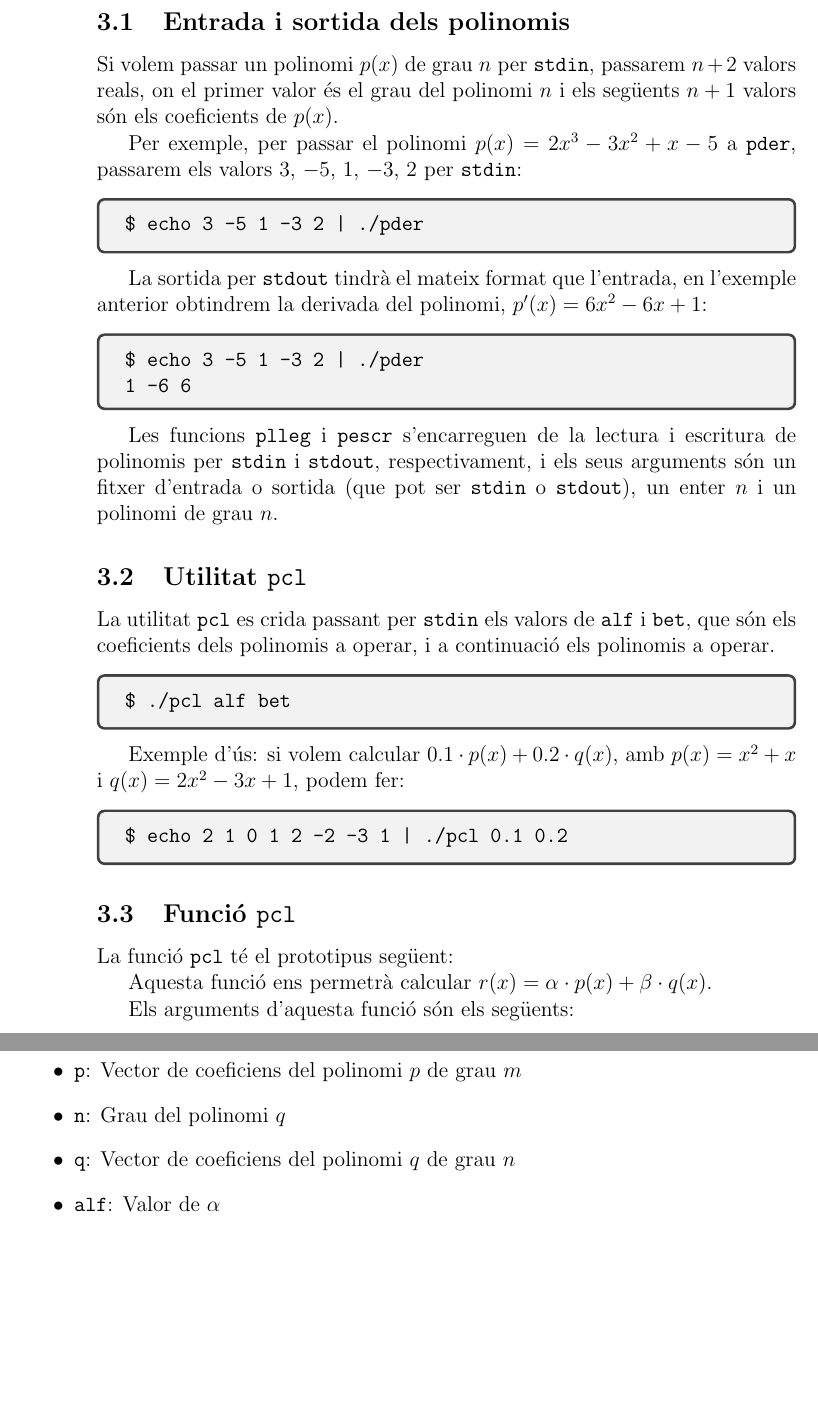
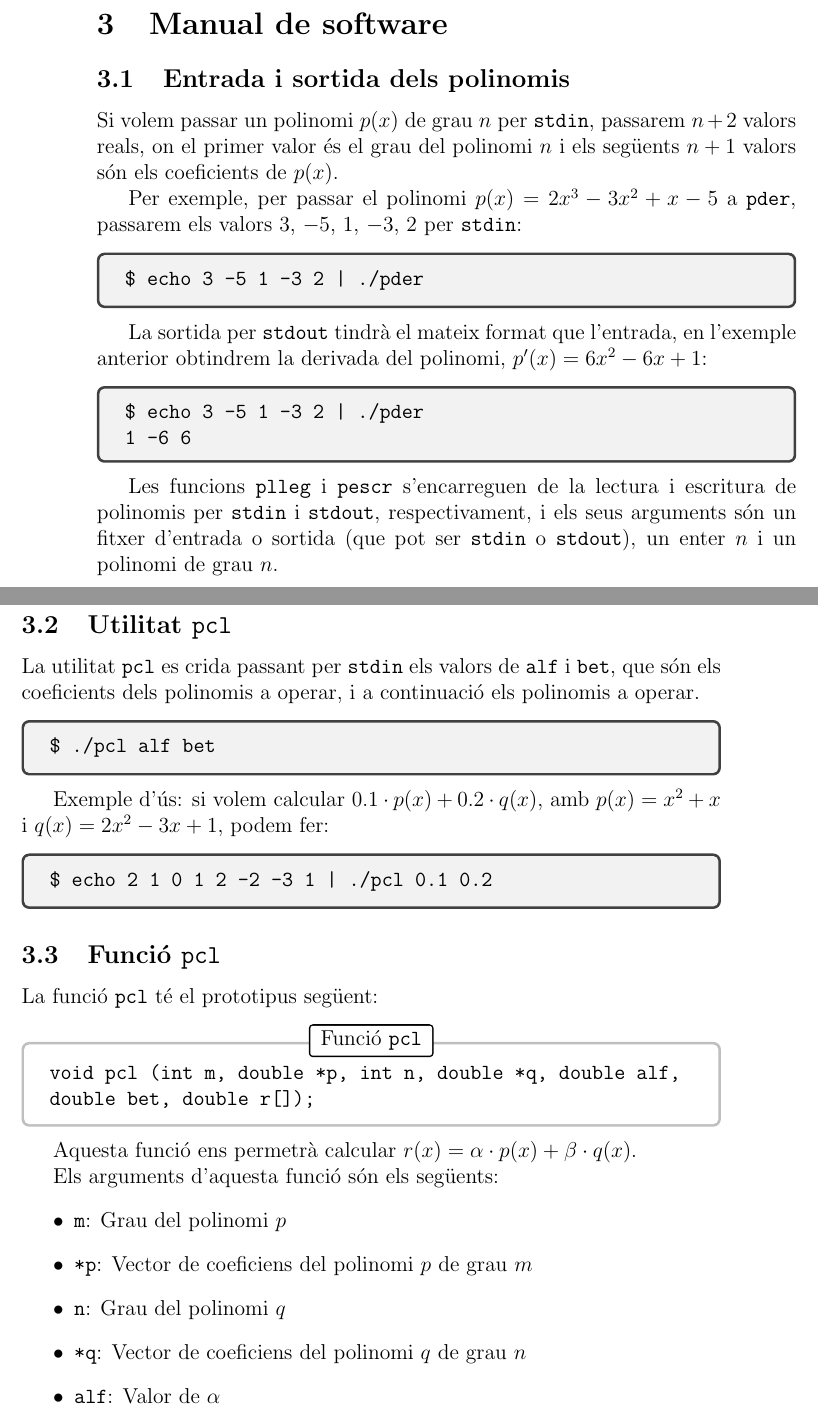
Before and after one commit to arnaudelrio/metodes-primera-polinomis, a LaTeX document (Memoria.tex): two parts of pages 4 and 5 of 10 before the commit and two parts of pages 4 and 5 of 11 after it, joined at a grey line, cut at the place of the change, the shorter picture padded with empty space. The pictures show the PDF file Memoria.pdf that the author committed with the source.

Commit message:
Working on this project

```diff
--- a/Memoria.tex
+++ b/Memoria.tex
@@ -88,6 +87,8 @@ La sortida per \texttt{stdout} tindrà el mateix format que l'entrada, en l'exem
 
 Les funcions \texttt{plleg} i \texttt{pescr} s'encarreguen de la lectura i escritura de polinomis per \texttt{stdin} i \texttt{stdout}, respectivament, i els seus arguments són un fitxer d'entrada o sortida (que pot ser \texttt{stdin} o \texttt{stdout}), un enter $n$ i un polinomi de grau $n$.
 
+\newpage
+
 \subsection{Utilitat \texttt{pcl}}
 La utilitat \texttt{pcl} es crida passant per \texttt{stdin} els valors de \texttt{alf} i \texttt{bet}, que són els coeficients dels polinomis a operar, i a continuació els polinomis a operar.
 \bash{./pcl alf bet}
@@ -99,16 +100,16 @@ Exemple d'ús: si volem calcular $0.1 \cdot p(x) + 0.2 \cdot q(x)$, amb $p(x) =
 \subsection{Funció \texttt{pcl}}
 La funció \texttt{pcl} té el prototipus següent:
 
-% \fn{pcl}{void pcl (int m, double *p, int n, double *q, double alf, double bet, double r[]);}
+\fn{pcl}{void pcl (int m, double *p, int n, double *q, double alf, double bet, double r[]);}
 
 Aquesta funció ens permetrà calcular $r(x) = \alpha \cdot p(x) + \beta \cdot q(x)$.
 
 Els arguments d'aquesta funció són els següents:
 \begin{itemize}
     \item \texttt{m}: Grau del polinomi $p$
-    \item \texttt{p}: Vector de coeficiens del polinomi $p$ de grau $m$
+    \item \texttt{*p}: Vector de coeficiens del polinomi $p$ de grau $m$
     \item \texttt{n}: Grau del polinomi $q$
-    \item \texttt{q}: Vector de coeficiens del polinomi $q$ de grau $n$
+    \item \texttt{*q}: Vector de coeficiens del polinomi $q$ de grau $n$
     \item \texttt{alf}: Valor de $\alpha$
     \item \texttt{bet}: Valor de $\beta$
     \item \texttt{r}: Vector on escriure el resultat de la combinació lineal. La reserva de memòria està gestionada per la funció que crida a \texttt{pcl}.
@@ -131,11 +134,13 @@ Aquesta funció ens permet multiplicar dos polinomis $p$ i $q$ i escriure el res
 Els arguments d'aquesta funció són els següents:
 \begin{itemize}
     \item \texttt{m}: Grau del polinomi $p$
-    \item \texttt{p}: Vector de coeficiens del polinomi $p$ de grau $m$
+    \item \texttt{*p}: Vector de coeficiens del polinomi $p$ de grau $m$
     \item \texttt{n}: Grau del polinomi $q$
-    \item \texttt{q}: Vector de coeficiens del polinomi $q$ de grau $n$
-    \item \texttt{r}: Vector on escriure el resultat de la multiplicació. La reserva de memòria està gestionada per la funció que crida a \texttt{pmult}.
+    \item \texttt{*q}: Vector de coeficiens del polinomi $q$ de grau $n$
+    \item \texttt{*r}: Vector on escriure el resultat de la multiplicació. La reserva de memòria està gestionada per la funció que crida a \texttt{pmult}.
 \end{itemize}
+
+\newpage
 
 \subsection{Utilitat \texttt{pder}}
 La utilitat \texttt{pder} només reb un polinomi per \texttt{stdin} i escriu la seva derivada per \texttt{stdout}.
@@ -154,9 +159,11 @@ Aquesta funció ens permet derivar un polinomi $p$ i escriure el resultat en un
 Els arguments d'aquesta funció són els següents:
 \begin{itemize}
     \item \texttt{n}: Grau del polinomi $p$
-    \item \texttt{p}: Vector de coeficiens del polinomi $p$ de grau $n$
-    \item \texttt{dp}: Vector on escriure el resultat de la derivació. La reserva de memòria està gestionada per la funció que crida a \texttt{pder}.
+    \item \texttt{*p}: Vector de coeficiens del polinomi $p$ de grau $n$
+    \item \texttt{*dp}: Vector on escriure el resultat de la derivació. La reserva de memòria està gestionada per la funció que crida a \texttt{pder}.
 \end{itemize}
+
+\newpage
 
 \subsection{Utilitat \texttt{paval}}
 La utilitat \texttt{paval} evalua un polinomi passat per \texttt{stdin} en un conjunt de valors donats per \texttt{stdin} (sense necessitat de explicitar el nombre de valors).
@@ -176,7 +183,7 @@ Aquesta funció ens permet avaluar un polinomi $p$ en un punt $x$ donat. Per ava
 Els arguments d'aquesta funció són els següents:
 \begin{itemize}
     \item \texttt{n}: Grau del polinomi $p$
-    \item \texttt{p}: Vector de coeficiens del polinomi $p$ de grau $n$
+    \item \texttt{*p}: Vector de coeficiens del polinomi $p$ de grau $n$
     \item \texttt{x}: Punt en què avaluar el polinomi $p$
 \end{itemize}
 
```
Also changed, not shown: docker-compose.yml (+1 -1 lines), Memoria.pdf, Memoria.tex (3 more changed lines).
